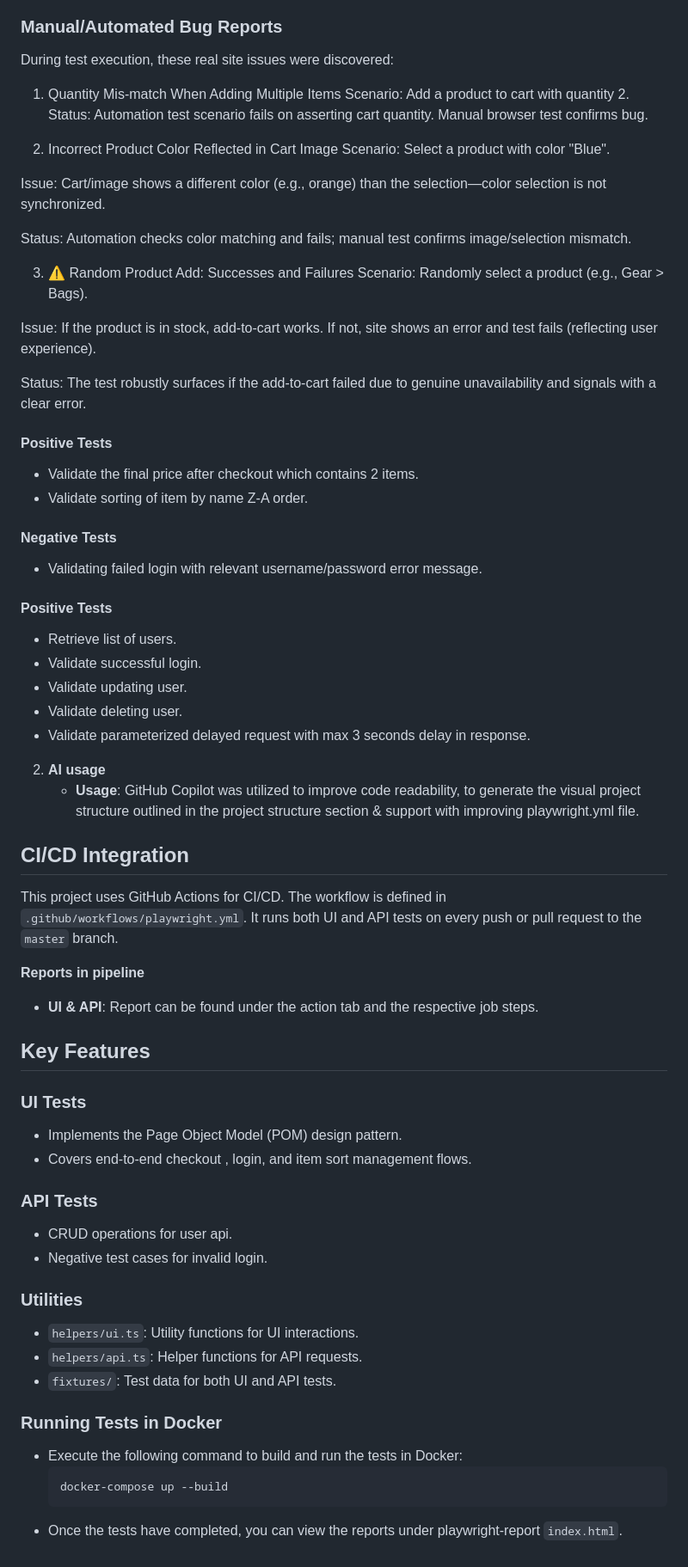
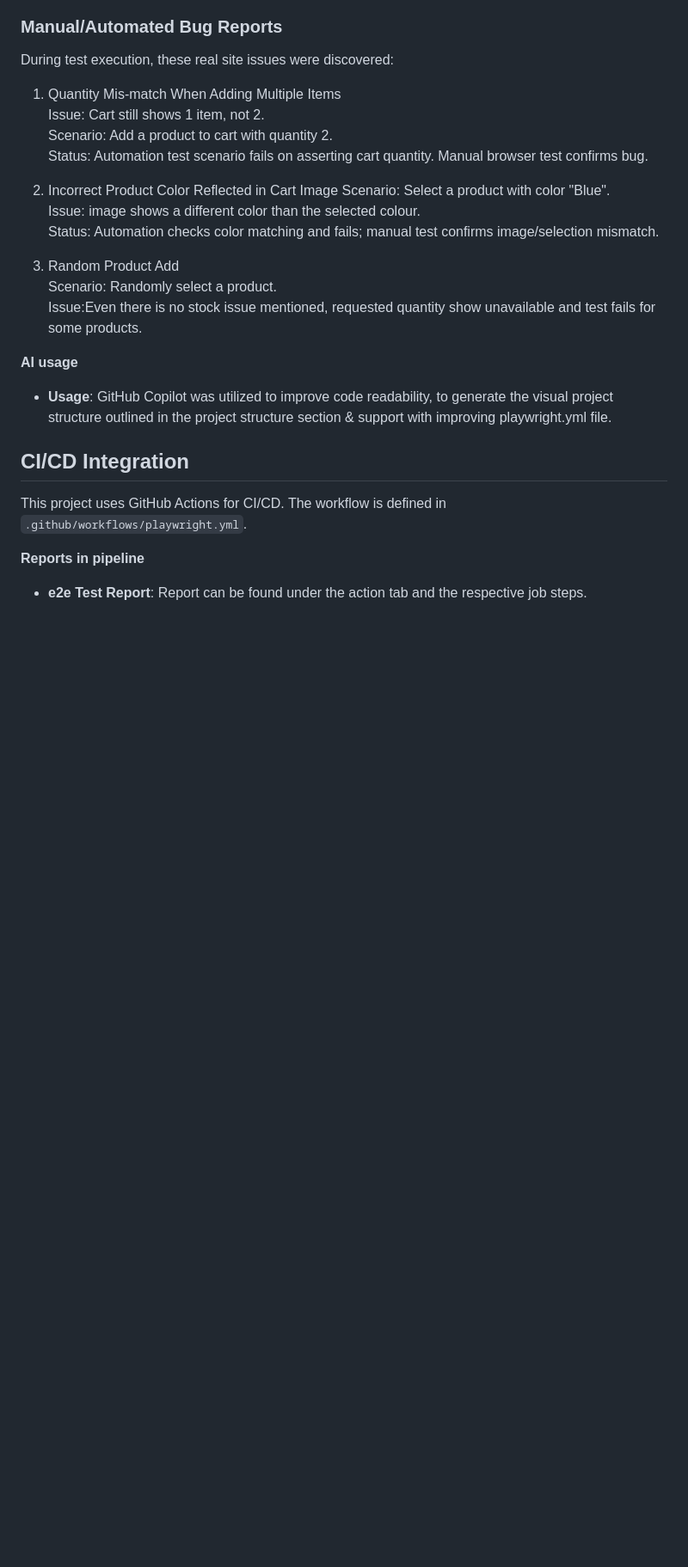
Before and after one commit to mtekin72/track-magento-playwright-ts-automation, a Markdown page: README.md, the part around the change printed below. Shown: that part at 86% size. Rendered like a GitHub page; blank space fills up the shorter version.

````diff
--- a/README.md
+++ b/README.md
@@ -98,69 +87,27 @@ Random valid product add-to-cart and error handling
 ### Manual/Automated Bug Reports
 During test execution, these real site issues were discovered:
 
-1. Quantity Mis-match When Adding Multiple Items
-Scenario: Add a product to cart with quantity 2.
+1. Quantity Mis-match When Adding Multiple Items <br/>
+Issue: Cart still shows 1 item, not 2.<br/>
+Scenario: Add a product to cart with quantity 2.<br/>
 Status: Automation test scenario fails on asserting cart quantity. Manual browser test confirms bug.
 
 2. Incorrect Product Color Reflected in Cart Image
-Scenario: Select a product with color "Blue".
-
-Issue: Cart/image shows a different color (e.g., orange) than the selection—color selection is not synchronized.
-
+Scenario: Select a product with color "Blue".<br/>
+Issue: image shows a different color  than the selected colour.<br/>
 Status: Automation checks color matching and fails; manual test confirms image/selection mismatch.
 
-3. ⚠️ Random Product Add: Successes and Failures
-Scenario: Randomly select a product (e.g., Gear > Bags).
-
-Issue: If the product is in stock, add-to-cart works. If not, site shows an error and test fails (reflecting user experience).
-
-Status: The test robustly surfaces if the add-to-cart failed due to genuine unavailability and signals with a clear error.
-#### Positive Tests
-- Validate the final price after checkout which contains 2 items.
-- Validate sorting of item by name Z-A order.
-
-#### Negative Tests
-- Validating failed login with relevant username/password error message.
+3. Random Product Add<br/>
+Scenario: Randomly select a product.<br/>
+Issue:Even there is no stock issue mentioned, requested quantity show unavailable and test fails for some products.
 
 
-
-#### Positive Tests
-- Retrieve list of users.
-- Validate successful login.
-- Validate updating user.
-- Validate deleting user.
-- Validate parameterized delayed request with max 3 seconds delay in response.
-
-
-
-
-2. **AI usage**
+**AI usage**
    - **Usage**: GitHub Copilot was utilized to improve code readability, to generate the visual project structure outlined in the project structure section & support with improving playwright.yml file.
 
 ## CI/CD Integration
 
-This project uses GitHub Actions for CI/CD. The workflow is defined in `.github/workflows/playwright.yml`. It runs both UI and API tests on every push or pull request to the `master` branch.
+This project uses GitHub Actions for CI/CD. The workflow is defined in `.github/workflows/playwright.yml`.
 
 **Reports in pipeline**
-   - **UI & API**: Report can be found under the action tab and the respective job steps.
-
-## Key Features
-
-### UI Tests
-- Implements the Page Object Model (POM) design pattern.
-- Covers end-to-end checkout , login, and item sort management flows.
-
-### API Tests
-- CRUD operations for user api.
-- Negative test cases for invalid login.
-
-### Utilities
-- `helpers/ui.ts`: Utility functions for UI interactions.
-- `helpers/api.ts`: Helper functions for API requests.
-- `fixtures/`: Test data for both UI and API tests.
-
-### Running Tests in Docker
-- Execute the following command to build and run the tests in Docker:
-  ```bash
-  docker-compose up --build
-- Once the tests have completed, you can view the reports under playwright-report `index.html`.
+   - **e2e Test Report**: Report can be found under the action tab and the respective job steps.
````
Also changed, not shown: other parts of README.md (+0 -11 lines).
